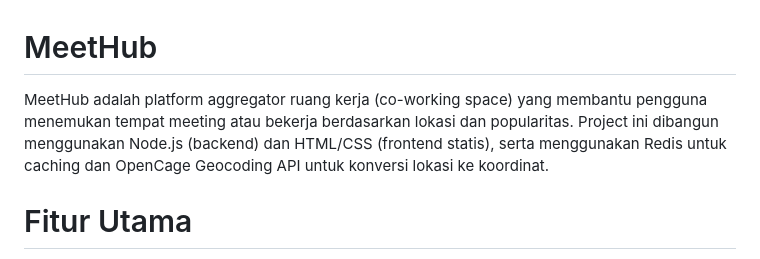
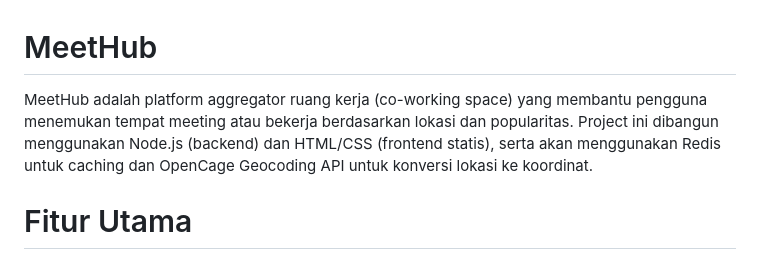
Before and after one commit to vinaarvi/coworking-aggregator, a Markdown page: README.md, the part around the change. Rendered like a GitHub page.

```diff
--- a/README.md
+++ b/README.md
@@ -1,5 +1,5 @@
 # MeetHub
-MeetHub adalah platform aggregator ruang kerja (co-working space) yang membantu pengguna menemukan tempat meeting atau bekerja berdasarkan lokasi dan popularitas. Project ini dibangun menggunakan Node.js (backend) dan HTML/CSS (frontend statis), serta menggunakan Redis untuk caching dan OpenCage Geocoding API untuk konversi lokasi ke koordinat.
+MeetHub adalah platform aggregator ruang kerja (co-working space) yang membantu pengguna menemukan tempat meeting atau bekerja berdasarkan lokasi dan popularitas. Project ini dibangun menggunakan Node.js (backend) dan HTML/CSS (frontend statis), serta akan menggunakan Redis untuk caching dan OpenCage Geocoding API untuk konversi lokasi ke koordinat.
 
 # Fitur Utama
 1. Filter tempat co-working berdasarkan lokasi, rating, dan review
```
